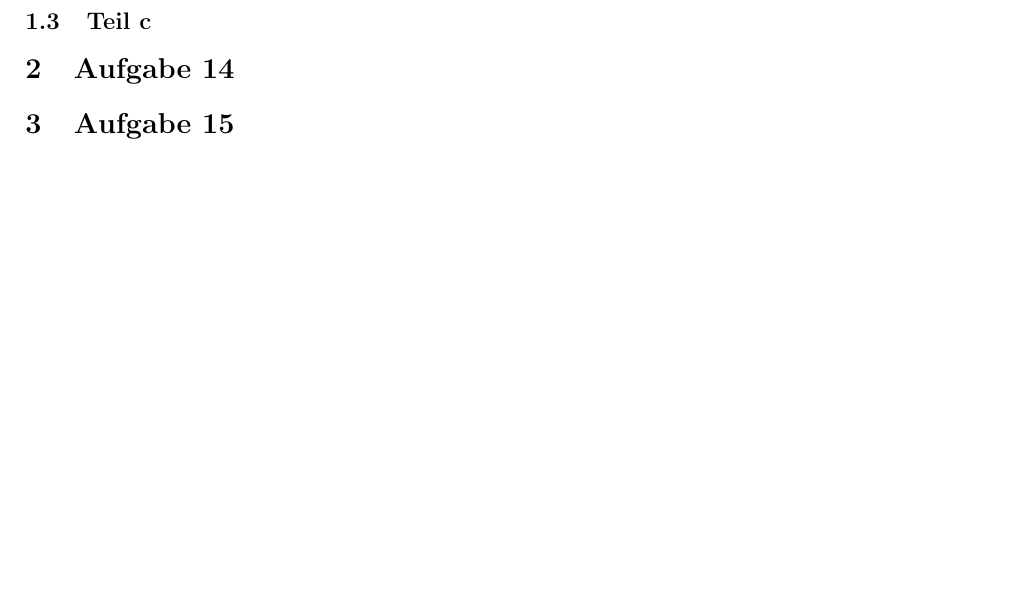
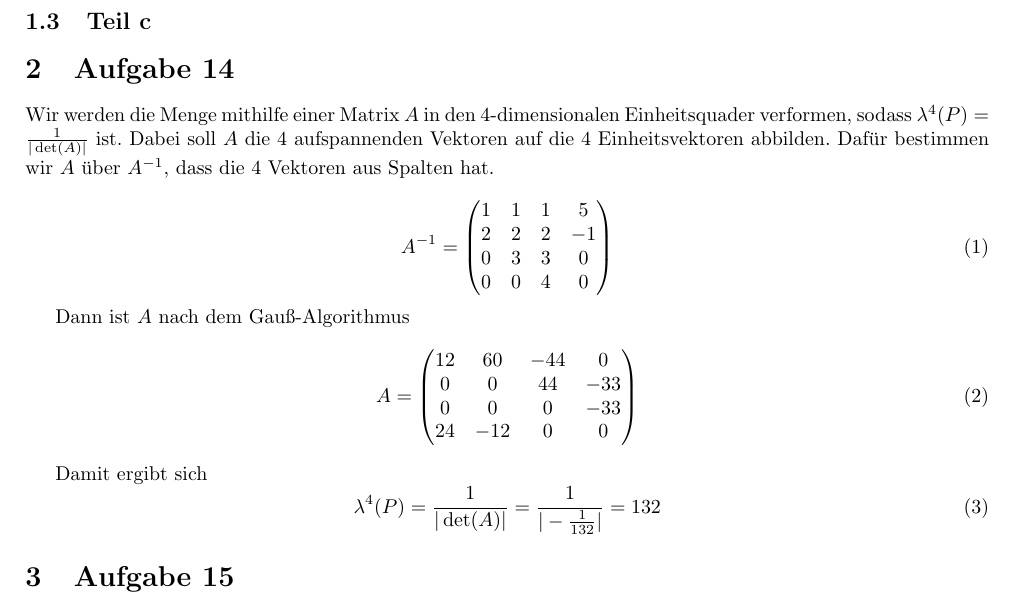
Before and after one commit to CQQL/hhu-cs, a LaTeX problem sheet (Ana3/exercises/4.tex): part of the page, cut so that both start at the same text, the shorter picture padded with empty space. Compiled offline with pdfLaTeX.

Commit message:
Solve Ana3 sheet 4 25%

```diff
--- a/Ana3/exercises/4.tex
+++ b/Ana3/exercises/4.tex
@@ -19,6 +19,35 @@
 \subsection{Teil c}
 
 \section{Aufgabe 14}
+Wir werden die Menge mithilfe einer Matrix $A$ in den 4-dimensionalen Einheitsquader verformen, sodass $\lambda^{4}(P) = \frac{1}{|\det(A)|}$ ist.
+Dabei soll $A$ die 4 aufspannenden Vektoren auf die 4 Einheitsvektoren abbilden.
+Dafür bestimmen wir $A$ über $A^{-1}$, dass die 4 Vektoren aus Spalten hat.
+
+\begin{equation}
+  A^{-1} =
+  \begin{pmatrix}
+    1 & 1 & 1 & 5\\
+    2 & 2 & 2 & -1\\
+    0 & 3 & 3 & 0\\
+    0 & 0 & 4 & 0
+  \end{pmatrix}
+\end{equation}
+
+Dann ist $A$ nach dem Gauß-Algorithmus
+\begin{equation}
+  A =
+  \begin{pmatrix}
+    12 & 60 & -44 & 0\\
+    0 & 0 & 44 & -33\\
+    0 & 0 & 0 & -33\\
+    24 & -12 & 0 & 0
+  \end{pmatrix}
+\end{equation}
+
+Damit ergibt sich
+\begin{equation}
+  \lambda^{4}(P) = \frac{1}{|\det(A)|} = \frac{1}{|-\frac{1}{132}|} = 132
+\end{equation}
 
 \section{Aufgabe 15}
 
```
